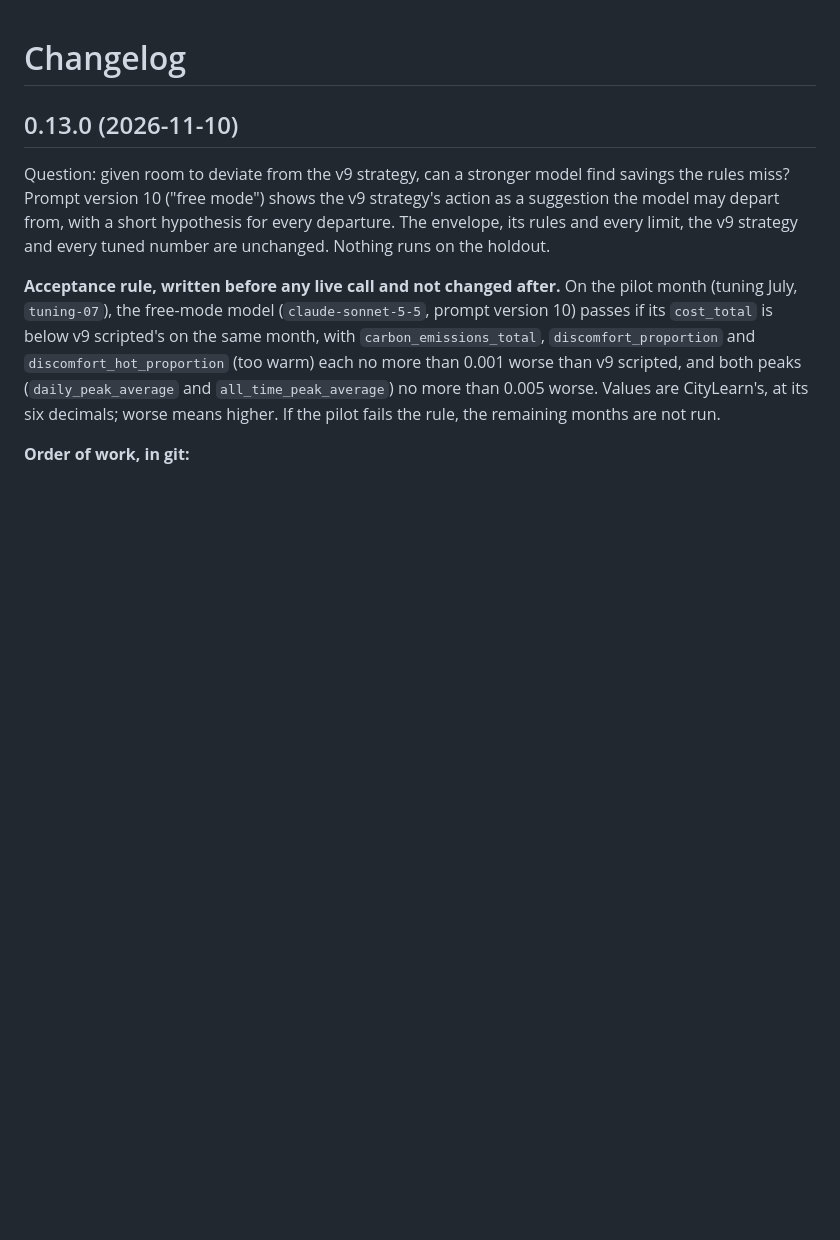
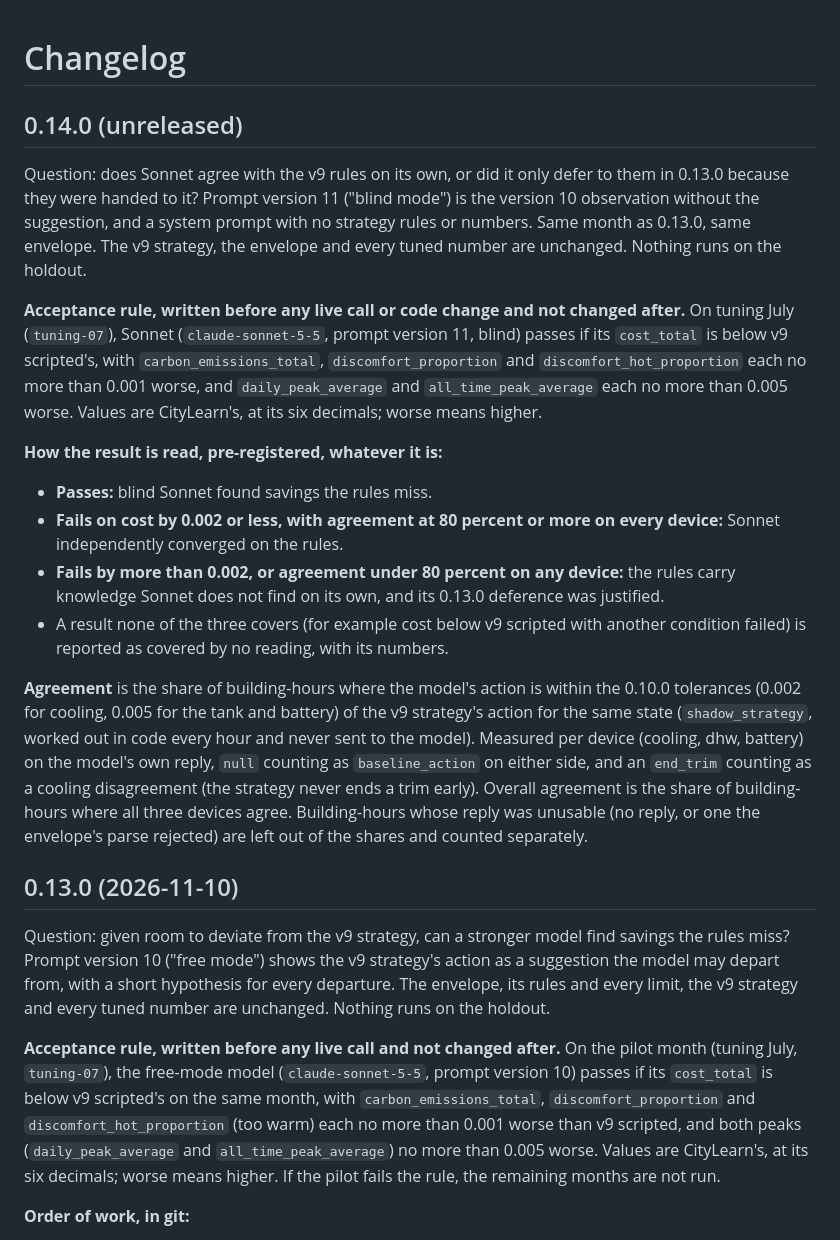
Before and after one commit to AddisonTech/Hyperbolic, a Markdown page: CHANGELOG.md, the part around the change. Drawn GitHub-style; blank space fills up the shorter version.

Commit message:
Write the 0.14.0 acceptance rule and how its result is read
Blind mode on tuning July: Sonnet prompt version 11 against v9 scripted, with the three pre-registered readings and the agreement measure, committed before any live call or code change.

```diff
--- a/CHANGELOG.md
+++ b/CHANGELOG.md
@@ -1,4 +1,18 @@
 # Changelog
+
+## 0.14.0 (unreleased)
+
+Question: does Sonnet agree with the v9 rules on its own, or did it only defer to them in 0.13.0 because they were handed to it? Prompt version 11 ("blind mode") is the version 10 observation without the suggestion, and a system prompt with no strategy rules or numbers. Same month as 0.13.0, same envelope. The v9 strategy, the envelope and every tuned number are unchanged. Nothing runs on the holdout.
+
+**Acceptance rule, written before any live call or code change and not changed after.** On tuning July (`tuning-07`), Sonnet (`claude-sonnet-5-5`, prompt version 11, blind) passes if its `cost_total` is below v9 scripted's, with `carbon_emissions_total`, `discomfort_proportion` and `discomfort_hot_proportion` each no more than 0.001 worse, and `daily_peak_average` and `all_time_peak_average` each no more than 0.005 worse. Values are CityLearn's, at its six decimals; worse means higher.
+
+**How the result is read, pre-registered, whatever it is:**
+- **Passes:** blind Sonnet found savings the rules miss.
+- **Fails on cost by 0.002 or less, with agreement at 80 percent or more on every device:** Sonnet independently converged on the rules.
+- **Fails by more than 0.002, or agreement under 80 percent on any device:** the rules carry knowledge Sonnet does not find on its own, and its 0.13.0 deference was justified.
+- A result none of the three covers (for example cost below v9 scripted with another condition failed) is reported as covered by no reading, with its numbers.
+
+**Agreement** is the share of building-hours where the model's action is within the 0.10.0 tolerances (0.002 for cooling, 0.005 for the tank and battery) of the v9 strategy's action for the same state (`shadow_strategy`, worked out in code every hour and never sent to the model). Measured per device (cooling, dhw, battery) on the model's own reply, `null` counting as `baseline_action` on either side, and an `end_trim` counting as a cooling disagreement (the strategy never ends a trim early). Overall agreement is the share of building-hours where all three devices agree. Building-hours whose reply was unusable (no reply, or one the envelope's parse rejected) are left out of the shares and counted separately.
 
 ## 0.13.0 (2026-11-10)
 
```
